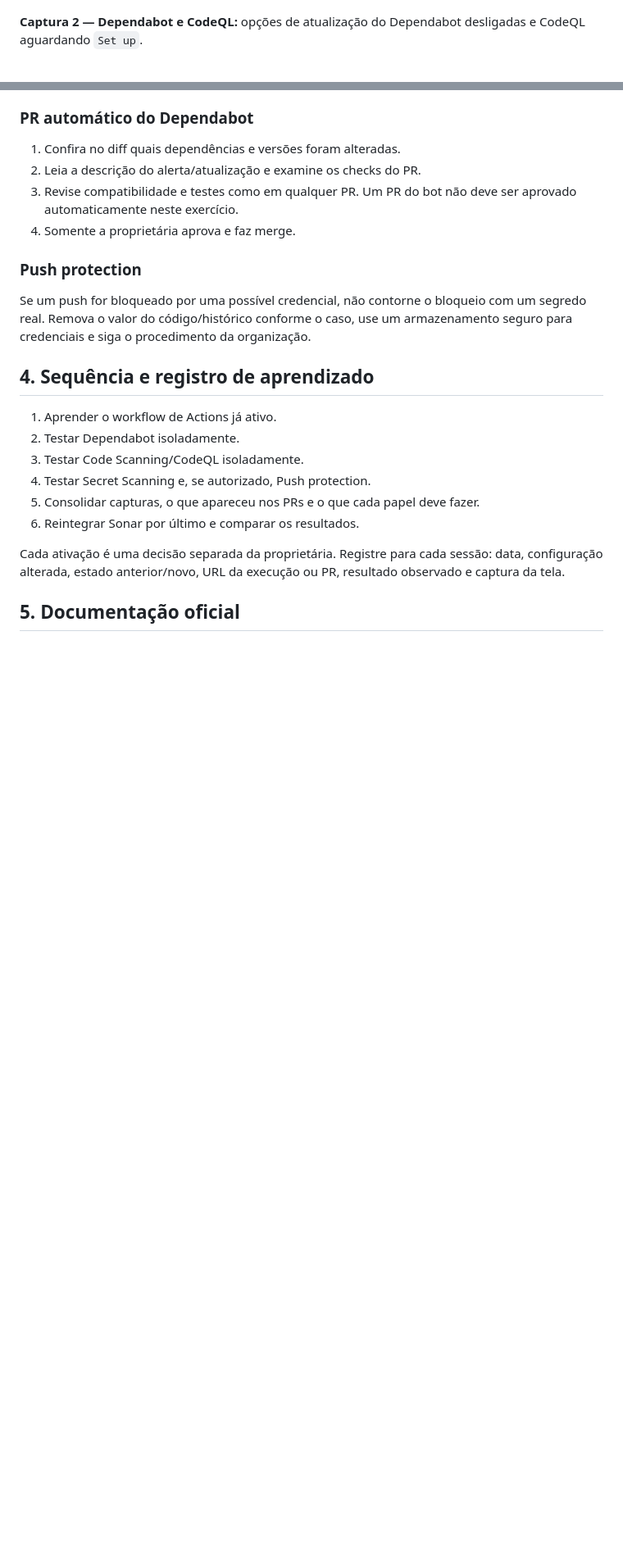
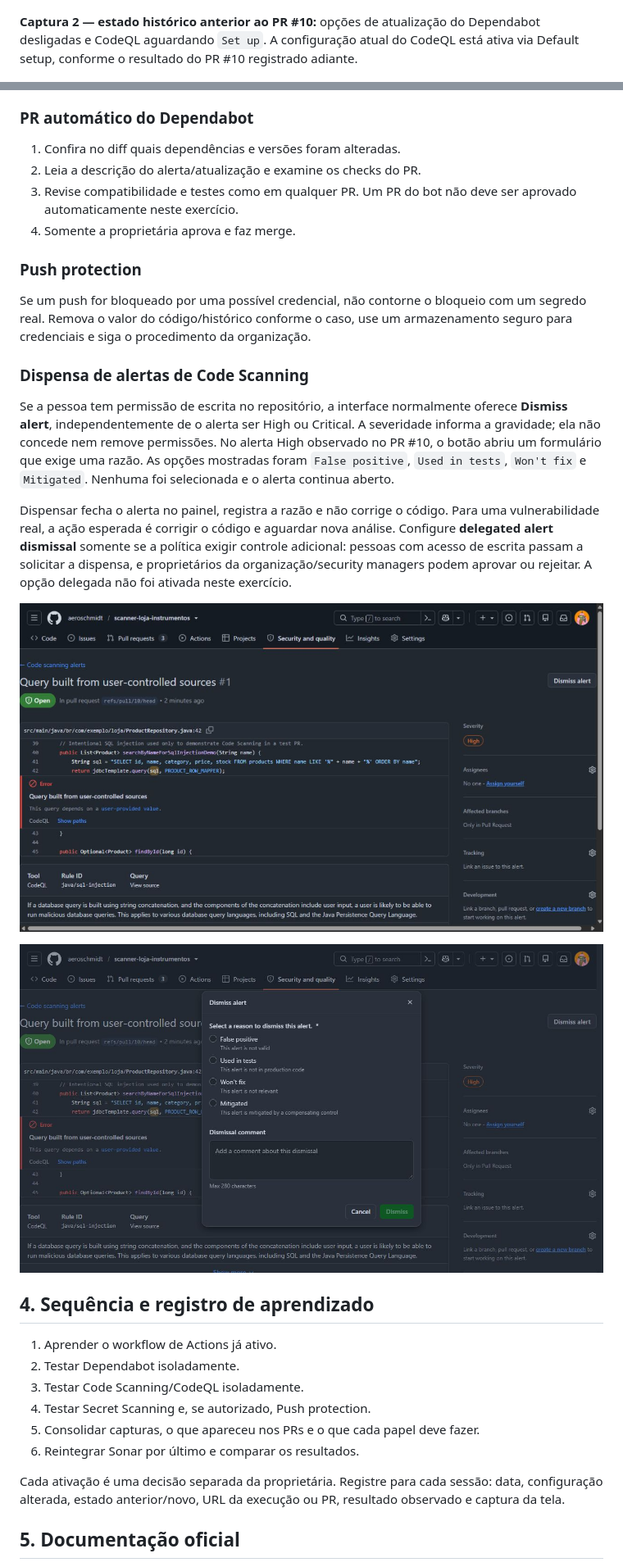
Before and after one commit to aeroschmidt/scanner-loja-instrumentos, a Markdown page: docs/guia-github-actions-e-seguranca.md, 2 parts joined by grey strips. Shown at 82% size. Rendered like a GitHub page; pictures changed too: docs/capturas/pr10-alert-detail-final.jpg (added), docs/capturas/pr10-dismiss-reasons.jpg (added); blank space fills up the shorter version.

Commit message:
Document CodeQL alert dismissal behavior

```diff
--- a/docs/guia-github-actions-e-seguranca.md
+++ b/docs/guia-github-actions-e-seguranca.md
@@ -23,7 +23,7 @@ Este guia registra o que está ativo, o que ainda está desligado e como cada pa
 
 ![Settings: Dependency graph desligado](capturas/01-dependency-graph-off.jpg)
 
-**Captura 2 — Dependabot e CodeQL:** opções de atualização do Dependabot desligadas e CodeQL aguardando `Set up`.
+**Captura 2 — estado histórico anterior ao PR #10:** opções de atualização do Dependabot desligadas e CodeQL aguardando `Set up`. A configuração atual do CodeQL está ativa via Default setup, conforme o resultado do PR #10 registrado adiante.
 
 ![Settings: Dependabot desligado e CodeQL sem configuração](capturas/04-dependabot-codeql-config.jpg)
 
@@ -116,6 +114,16 @@ Quando Dependabot, CodeQL e Secret Scanning tiverem sido testados e registrados,
 
 Se um push for bloqueado por uma possível credencial, não contorne o bloqueio com um segredo real. Remova o valor do código/histórico conforme o caso, use um armazenamento seguro para credenciais e siga o procedimento da organização.
 
+### Dispensa de alertas de Code Scanning
+
+Se a pessoa tem permissão de escrita no repositório, a interface normalmente oferece **Dismiss alert**, independentemente de o alerta ser High ou Critical. A severidade informa a gravidade; ela não concede nem remove permissões. No alerta High observado no PR #10, o botão abriu um formulário que exige uma razão. As opções mostradas foram `False positive`, `Used in tests`, `Won't fix` e `Mitigated`. Nenhuma foi selecionada e o alerta continua aberto.
+
+Dispensar fecha o alerta no painel, registra a razão e não corrige o código. Para uma vulnerabilidade real, a ação esperada é corrigir o código e aguardar nova análise. Configure **delegated alert dismissal** somente se a política exigir controle adicional: pessoas com acesso de escrita passam a solicitar a dispensa, e proprietários da organização/security managers podem aprovar ou rejeitar. A opção delegada não foi ativada neste exercício.
+
+![Alerta High aberto no PR #10, com a localização em ProductRepository.java](capturas/pr10-alert-detail-final.jpg)
+
+![Formulário de dispensa com razões disponíveis; nenhuma foi enviada](capturas/pr10-dismiss-reasons.jpg)
+
 ## 4. Sequência e registro de aprendizado
 
 1. Aprender o workflow de Actions já ativo.
```
Also changed, not shown: other parts of docs/guia-github-actions-e-seguranca.md (+11 -11 lines), docs/guia-usuario-prs.md (+18 -0 lines), docs/capturas/pr10-alert-list.jpg (added), docs/capturas/pr10-checks-final.jpg (added), 2 other files.
